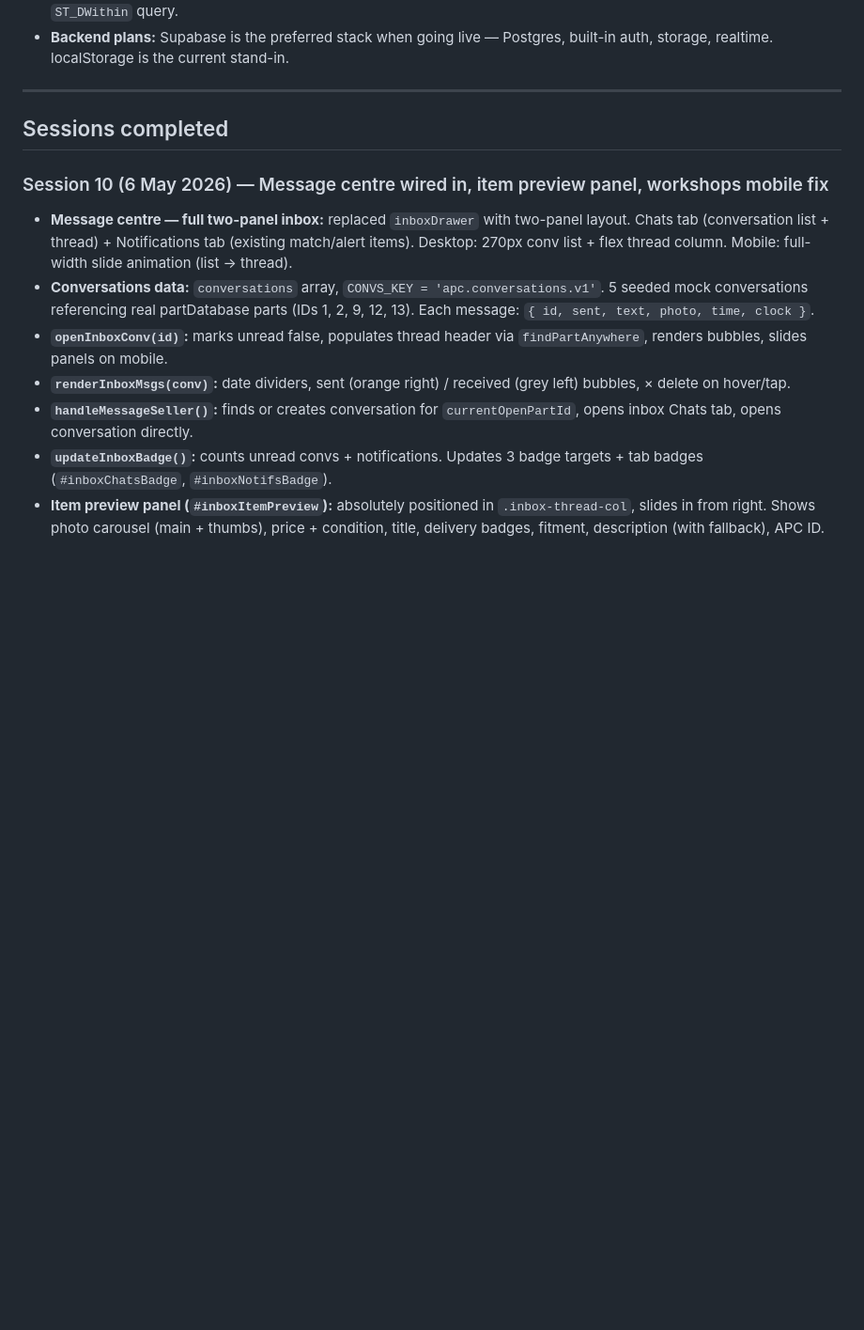
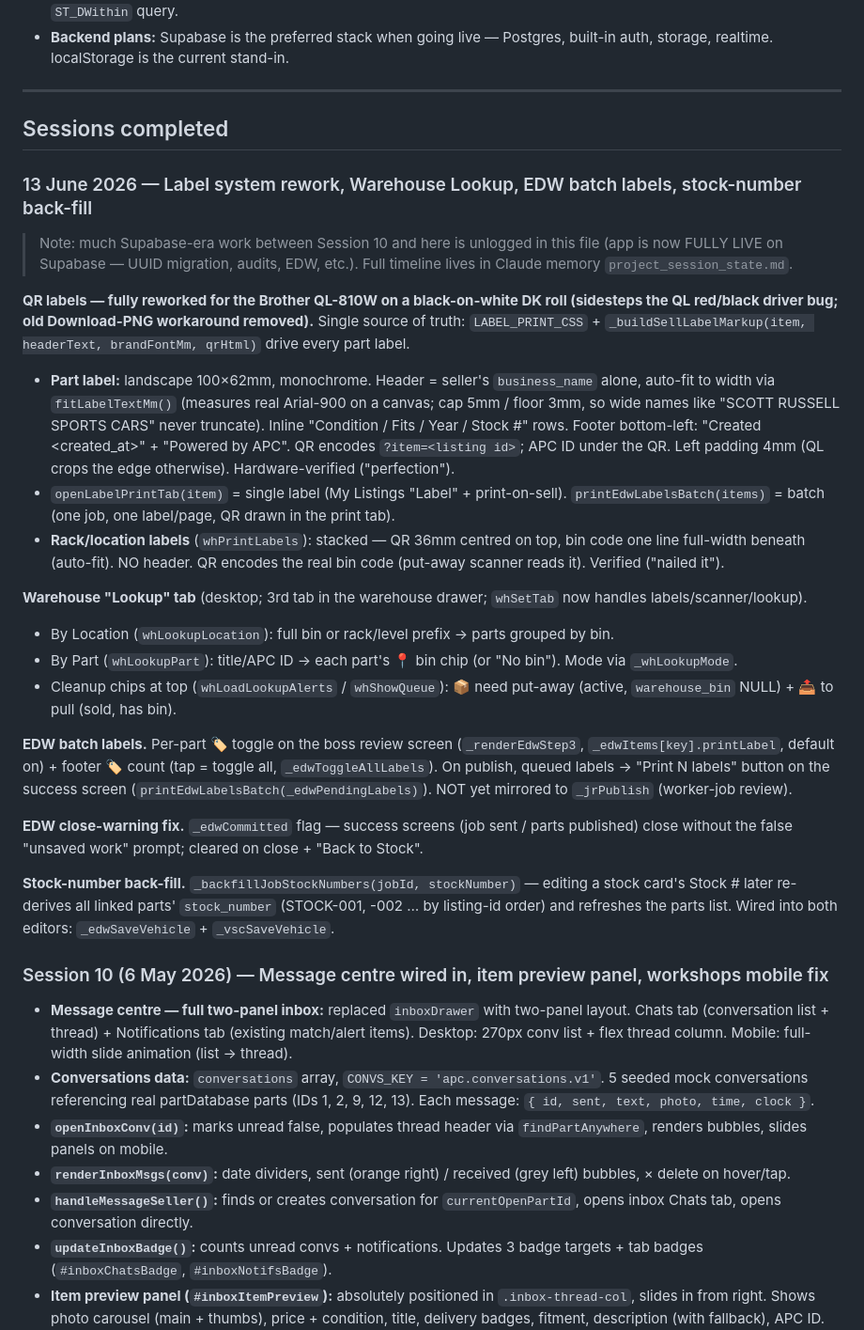
Before and after one commit to G-561/APC.Auto, a Markdown page: SESSION-NOTES.md, the part around one of its changes. Shown at 94% size. Drawn GitHub-style; blank space fills up the shorter version.

```diff
--- a/SESSION-NOTES.md
+++ b/SESSION-NOTES.md
@@ -139,6 +139,26 @@ location.reload();
 
 ## Sessions completed
 
+### 13 June 2026 — Label system rework, Warehouse Lookup, EDW batch labels, stock-number back-fill
+
+> Note: much Supabase-era work between Session 10 and here is unlogged in this file (app is now FULLY LIVE on Supabase — UUID migration, audits, EDW, etc.). Full timeline lives in Claude memory `project_session_state.md`.
+
+**QR labels — fully reworked for the Brother QL-810W on a black-on-white DK roll (sidesteps the QL red/black driver bug; old Download-PNG workaround removed).** Single source of truth: `LABEL_PRINT_CSS` + `_buildSellLabelMarkup(item, headerText, brandFontMm, qrHtml)` drive every part label.
+- **Part label:** landscape 100×62mm, monochrome. Header = seller's `business_name` alone, auto-fit to width via `fitLabelTextMm()` (measures real Arial-900 on a canvas; cap 5mm / floor 3mm, so wide names like "SCOTT RUSSELL SPORTS CARS" never truncate). Inline "Condition / Fits / Year / Stock #" rows. Footer bottom-left: "Created <created_at>" + "Powered by APC". QR encodes `?item=<listing id>`; APC ID under the QR. Left padding 4mm (QL crops the edge otherwise). Hardware-verified ("perfection").
+- `openLabelPrintTab(item)` = single label (My Listings "Label" + print-on-sell). `printEdwLabelsBatch(items)` = batch (one job, one label/page, QR drawn in the print tab).
+- **Rack/location labels** (`whPrintLabels`): stacked — QR 36mm centred on top, bin code one line full-width beneath (auto-fit). NO header. QR encodes the real bin code (put-away scanner reads it). Verified ("nailed it").
+
+**Warehouse "Lookup" tab** (desktop; 3rd tab in the warehouse drawer; `whSetTab` now handles labels/scanner/lookup).
+- By Location (`whLookupLocation`): full bin or rack/level prefix → parts grouped by bin.
+- By Part (`whLookupPart`): title/APC ID → each part's 📍 bin chip (or "No bin"). Mode via `_whLookupMode`.
+- Cleanup chips at top (`whLoadLookupAlerts` / `whShowQueue`): 📦 need put-away (active, `warehouse_bin` NULL) + 📤 to pull (sold, has bin).
+
+**EDW batch labels.** Per-part 🏷 toggle on the boss review screen (`_renderEdwStep3`, `_edwItems[key].printLabel`, default on) + footer 🏷 count (tap = toggle all, `_edwToggleAllLabels`). On publish, queued labels → "Print N labels" button on the success screen (`printEdwLabelsBatch(_edwPendingLabels)`). NOT yet mirrored to `_jrPublish` (worker-job review).
+
+**EDW close-warning fix.** `_edwCommitted` flag — success screens (job sent / parts published) close without the false "unsaved work" prompt; cleared on close + "Back to Stock".
+
+**Stock-number back-fill.** `_backfillJobStockNumbers(jobId, stockNumber)` — editing a stock card's Stock # later re-derives all linked parts' `stock_number` (STOCK-001, -002 … by listing-id order) and refreshes the parts list. Wired into both editors: `_edwSaveVehicle` + `_vscSaveVehicle`.
+
 ### Session 10 (6 May 2026) — Message centre wired in, item preview panel, workshops mobile fix
 
 - **Message centre — full two-panel inbox:** replaced `inboxDrawer` with two-panel layout. Chats tab (conversation list + thread) + Notifications tab (existing match/alert items). Desktop: 270px conv list + flex thread column. Mobile: full-width slide animation (list → thread).
```
Also changed, not shown: other parts of SESSION-NOTES.md (+11 -3 lines).
